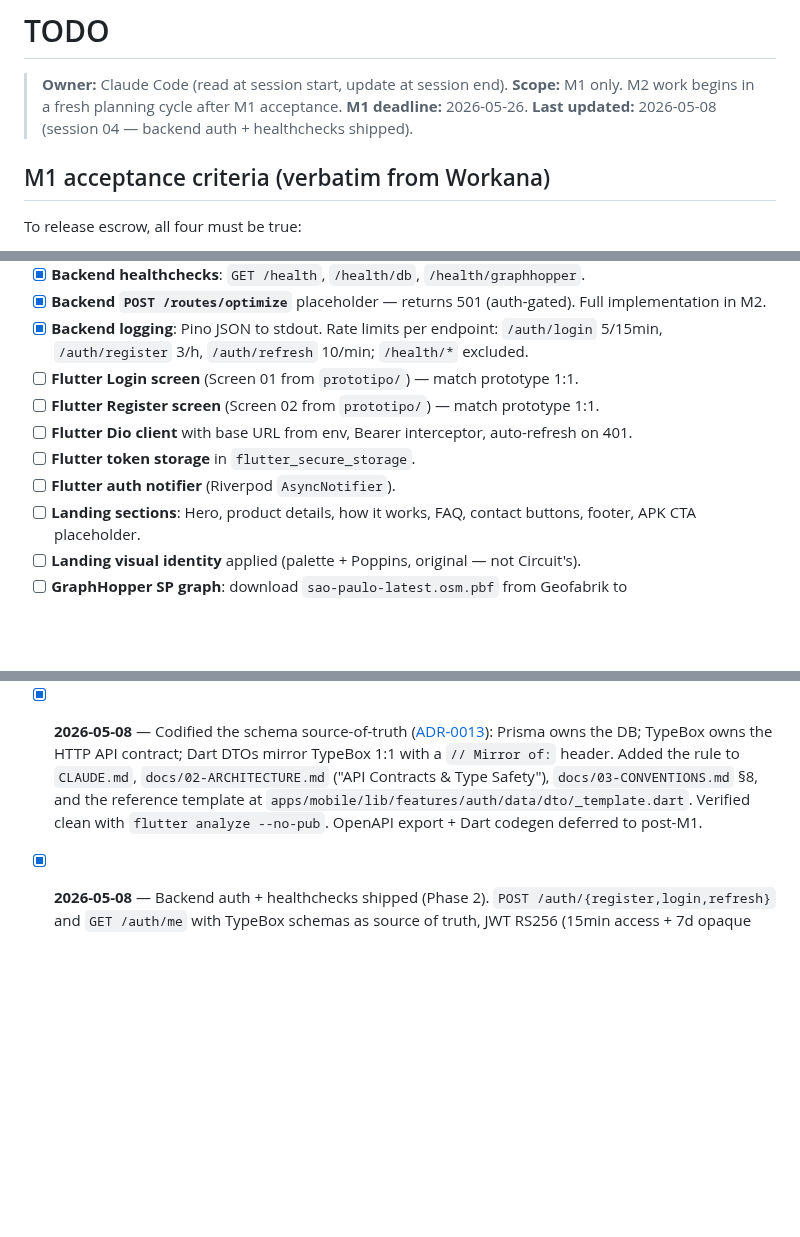
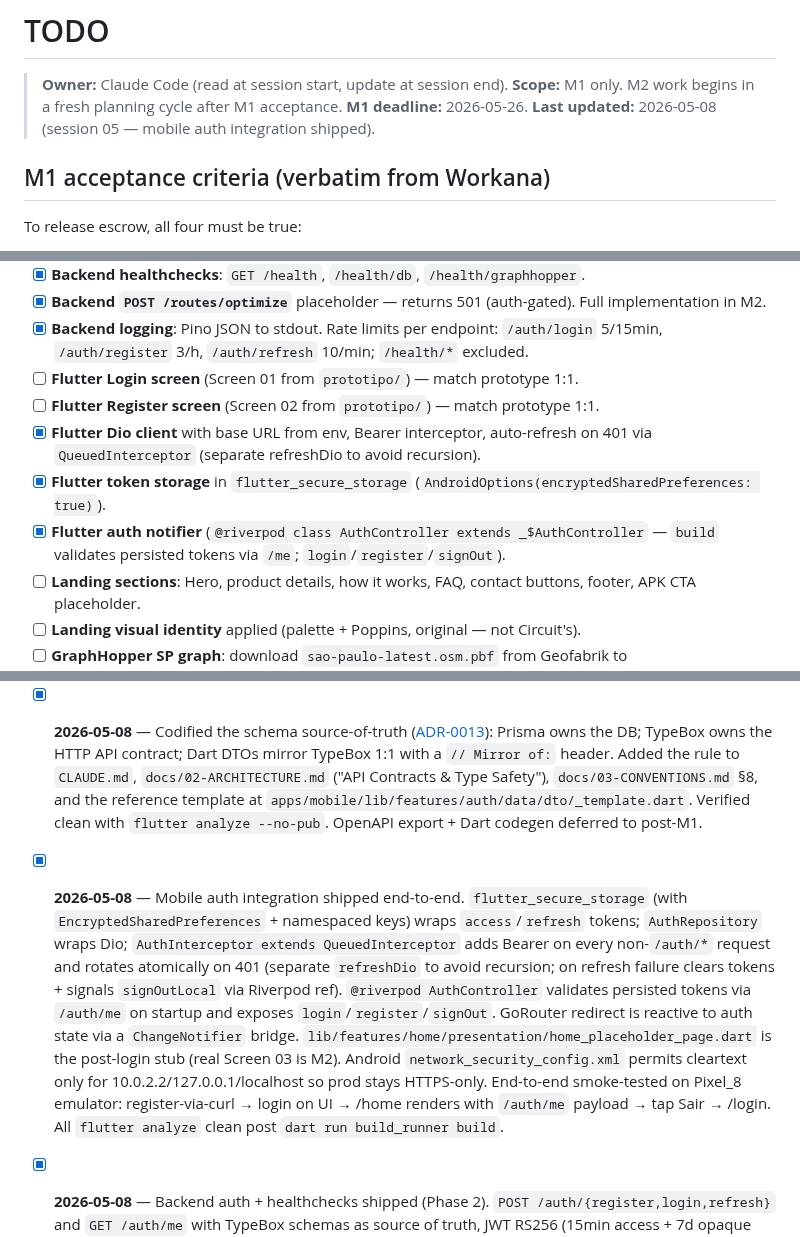
Before and after one commit to ZenniTTy/roteirizadorpro.com.br, a Markdown page: TODO.md, 3 parts joined by grey strips. GitHub-like rendering; blank space fills up the shorter version.

```diff
--- a/TODO.md
+++ b/TODO.md
@@ -3,7 +3,7 @@
 > **Owner:** Claude Code (read at session start, update at session end).
 > **Scope:** M1 only. M2 work begins in a fresh planning cycle after M1 acceptance.
 > **M1 deadline:** 2026-05-26.
-> **Last updated:** 2026-05-08 (session 04 — backend auth + healthchecks shipped).
+> **Last updated:** 2026-05-08 (session 05 — mobile auth integration shipped).
 
 ## M1 acceptance criteria (verbatim from Workana)
 
@@ -40,9 +40,9 @@ Detailed plan: `docs/08-ROADMAP.md`.
 - [x] **Backend logging**: Pino JSON to stdout. Rate limits per endpoint: `/auth/login` 5/15min, `/auth/register` 3/h, `/auth/refresh` 10/min; `/health/*` excluded.
 - [ ] **Flutter Login screen** (Screen 01 from `prototipo/`) — match prototype 1:1.
 - [ ] **Flutter Register screen** (Screen 02 from `prototipo/`) — match prototype 1:1.
-- [ ] **Flutter Dio client** with base URL from env, Bearer interceptor, auto-refresh on 401.
-- [ ] **Flutter token storage** in `flutter_secure_storage`.
-- [ ] **Flutter auth notifier** (Riverpod `AsyncNotifier`).
+- [x] **Flutter Dio client** with base URL from env, Bearer interceptor, auto-refresh on 401 via `QueuedInterceptor` (separate refreshDio to avoid recursion).
+- [x] **Flutter token storage** in `flutter_secure_storage` (`AndroidOptions(encryptedSharedPreferences: true)`).
+- [x] **Flutter auth notifier** (`@riverpod class AuthController extends _$AuthController` — `build` validates persisted tokens via `/me`; `login`/`register`/`signOut`).
 - [ ] **Landing sections**: Hero, product details, how it works, FAQ, contact buttons, footer, APK CTA placeholder.
 - [ ] **Landing visual identity** applied (palette + Poppins, original — not Circuit's).
 - [ ] **GraphHopper SP graph**: download `sao-paulo-latest.osm.pbf` from Geofabrik to `infra/graphhopper/data/`.
@@ -116,4 +116,5 @@ Detailed plan: `docs/08-ROADMAP.md`.
 - [x] **2026-05-08** — Implemented Login + Register screens 1:1 with `prototipo/screens-a.jsx` Screen 01 and 02. Replaced placeholder. Added shared widgets (`RpButton`, `RpGhostButton`, `RpInput`, `RpLogo`), full prototipo color palette in `AppColors`, Poppins via `google_fonts`, GoogleSignIn glyph as bundled SVG asset (`flutter_svg`). Verified end-to-end on the Pixel 8 emulator.
 - [x] **2026-05-08** — Adopted Lefthook 2.x + commitlint 20.x + commitizen at the repo root (ADR-0012). Pre-commit runs typecheck/lint/analyze for the changed app in parallel; `commit-msg` validates Conventional Commits; `bun run commit` walks an interactive Commitizen wizard. Added shared VS Code settings (`.vscode/extensions.json`, `.vscode/settings.json.example`) including `dart.flutterHotReloadOnSave: always`. Added GitHub Actions CI (`.github/workflows/ci.yml`) with `backend`, `landing`, `mobile`, `commitlint` jobs.
 - [x] **2026-05-08** — Codified the schema source-of-truth ([ADR-0013](docs/decisions/0013-api-contract-source-of-truth.md)): Prisma owns the DB; TypeBox owns the HTTP API contract; Dart DTOs mirror TypeBox 1:1 with a `// Mirror of:` header. Added the rule to `CLAUDE.md`, `docs/02-ARCHITECTURE.md` ("API Contracts & Type Safety"), `docs/03-CONVENTIONS.md` §8, and the reference template at `apps/mobile/lib/features/auth/data/dto/_template.dart`. Verified clean with `flutter analyze --no-pub`. OpenAPI export + Dart codegen deferred to post-M1.
+- [x] **2026-05-08** — Mobile auth integration shipped end-to-end. `flutter_secure_storage` (with `EncryptedSharedPreferences` + namespaced keys) wraps `access`/`refresh` tokens; `AuthRepository` wraps Dio; `AuthInterceptor extends QueuedInterceptor` adds Bearer on every non-`/auth/*` request and rotates atomically on 401 (separate `refreshDio` to avoid recursion; on refresh failure clears tokens + signals `signOutLocal` via Riverpod ref). `@riverpod AuthController` validates persisted tokens via `/auth/me` on startup and exposes `login`/`register`/`signOut`. GoRouter redirect is reactive to auth state via a `ChangeNotifier` bridge. `lib/features/home/presentation/home_placeholder_page.dart` is the post-login stub (real Screen 03 is M2). Android `network_security_config.xml` permits cleartext only for 10.0.2.2/127.0.0.1/localhost so prod stays HTTPS-only. End-to-end smoke-tested on Pixel_8 emulator: register-via-curl → login on UI → /home renders with `/auth/me` payload → tap Sair → /login. All `flutter analyze` clean post `dart run build_runner build`.
 - [x] **2026-05-08** — Backend auth + healthchecks shipped (Phase 2). `POST /auth/{register,login,refresh}` and `GET /auth/me` with TypeBox schemas as source of truth, JWT RS256 (15min access + 7d opaque refresh, rotation + reuse detection cascading to revoke all of the user's tokens), bcrypt cost 12, per-route rate limits (login 5/15min, register 3/h, refresh 10/min), `GET /health{,/db,/graphhopper}`, and `POST /routes/optimize` placeholder (auth-gated, 501). Mirrored every TypeBox schema into `apps/mobile/lib/features/auth/data/dto/auth_dtos.dart` per ADR-0013, same commit. Smoke-tested all 12 paths (round-trip + reuse cascade + validation 400 + 401/403/409/501) green. Moved Prisma client generator output to `src/generated/client` so TS rootDir resolves; backend runtime standardized on `tsx src/index.ts` (tsx promoted from devDependency to dependency). Added `scripts/generate-jwt-keys.sh` for local key bootstrap.
```
Also changed, not shown: docs/sessions/0001-INDEX.md (+1 -0 lines), docs/sessions/2026-05-08-05-mobile-auth-integration.md (added, +115 -0 lines).
